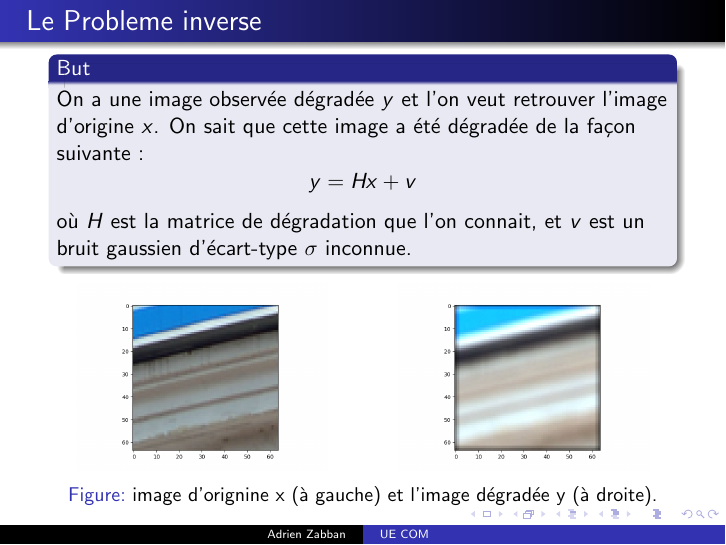
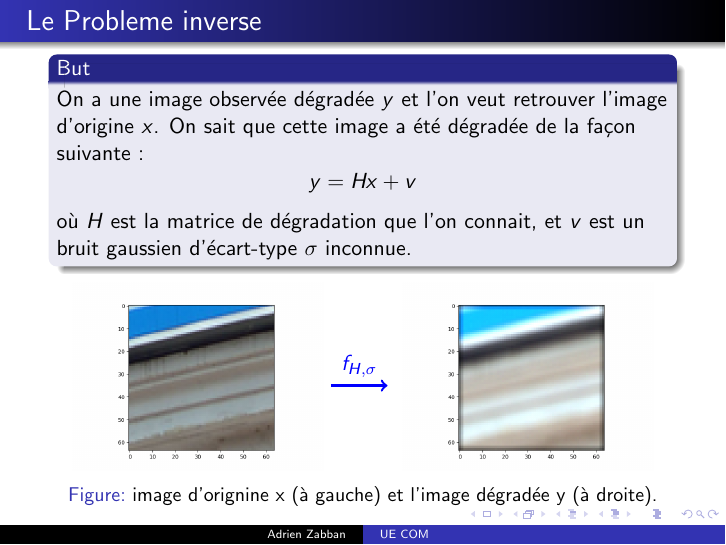
Before and after one commit to Highdrien/CNN-Denoiser-Prior, LaTeX slides (video/slide.tex): page 2 of 10. Compiled offline with pdfLaTeX.

Commit message:
add arrow from x to y

```diff
--- a/video/slide.tex
+++ b/video/slide.tex
@@ -5,6 +5,7 @@
 \usepackage{amsmath}
 \usepackage{graphicx}
 \usepackage{subcaption}
+\usepackage{tikz}
 
 
 \title{UE COM}
@@ -28,6 +29,9 @@
     \begin{figure}[b]
         \centering
         \includegraphics[width=0.41\textwidth]{../debluring/x.png}
+        \begin{tikzpicture}[overlay, remember picture]
+            \draw[->, blue, very thick] (0,1.5) -- (1,1.5) node[midway, above, blue] {$f_{H, \sigma}$};
+        \end{tikzpicture}
         \hspace{1cm}
         \includegraphics[width=0.41\textwidth]{../debluring/y.png}
         \caption{image d'orignine x (à gauche) et l'image dégradée y (à droite).}
```
Also changed, not shown: video/slide.pdf.
